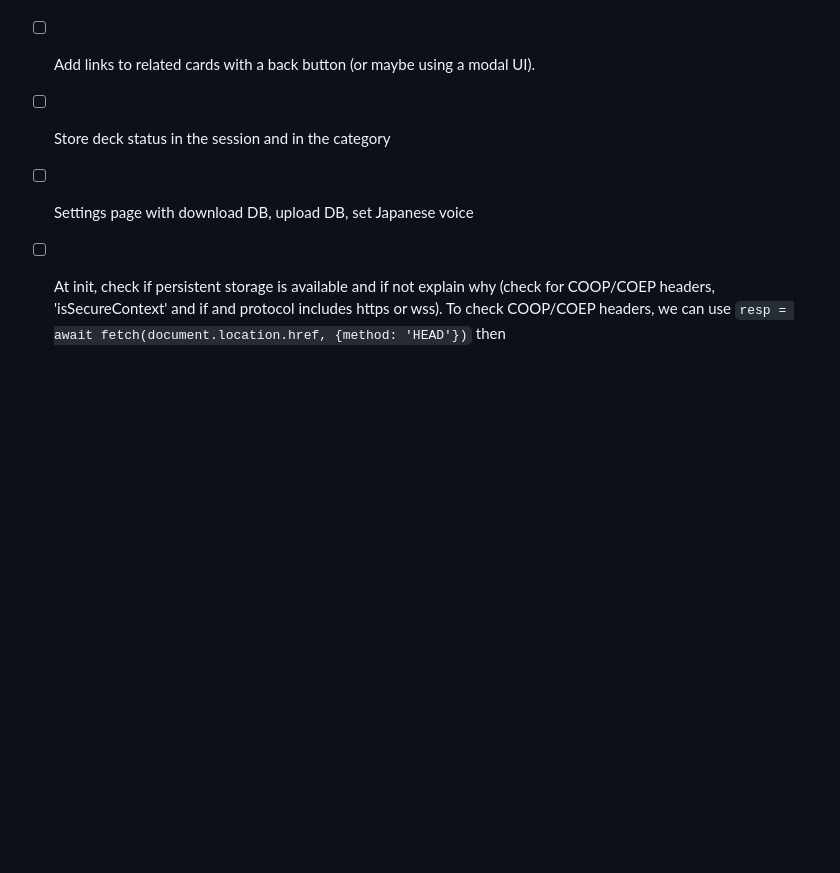
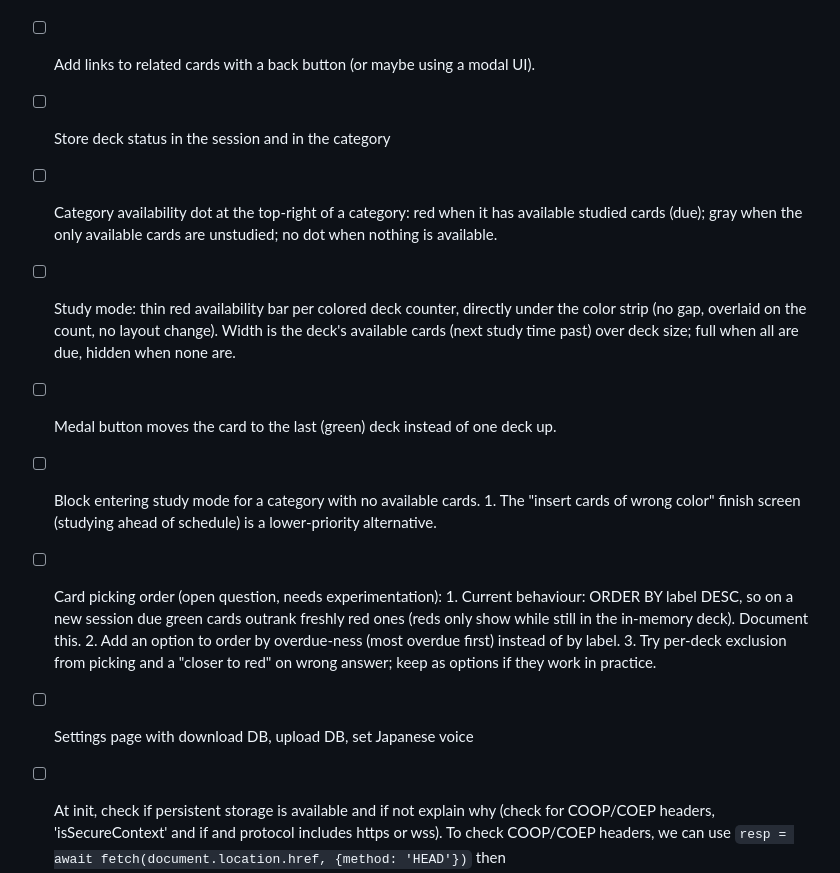
Before and after one commit to ybart/srs-flashcards, a Markdown page: docs/ROADMAP.md, the part around the change. Rendered like a GitHub page; blank space fills up the shorter version.

Commit message:
docs: Plan study availability indicators and picking-order options
- Category availability dot (top-right): red for available studied cards, gray
  when only unstudied are available, none when nothing is available
- Study mode: per-deck availability bars under the colour strips
- Medal button moves the card to the last (green) deck
- Block study mode on categories with no available cards
- Picking-order experiments: order by overdue-ness, per-deck exclusion, closer
  to red

```diff
--- a/docs/ROADMAP.md
+++ b/docs/ROADMAP.md
@@ -101,6 +101,23 @@
 - [ ] Make question font smaller when more than 4 chars
 - [ ] Add links to related cards with a back button (or maybe using a modal UI).
 - [ ] Store deck status in the session and in the category
+- [ ] Category availability dot at the top-right of a category: red when it has available
+      studied cards (due); gray when the only available cards are unstudied; no dot when
+      nothing is available.
+- [ ] Study mode: thin red availability bar per colored deck counter, directly under the
+      color strip (no gap, overlaid on the count, no layout change). Width is the deck's
+      available cards (next study time past) over deck size; full when all are due, hidden
+      when none are.
+- [ ] Medal button moves the card to the last (green) deck instead of one deck up.
+- [ ] Block entering study mode for a category with no available cards.
+        1. The "insert cards of wrong color" finish screen (studying ahead of schedule) is a
+           lower-priority alternative.
+- [ ] Card picking order (open question, needs experimentation):
+        1. Current behaviour: ORDER BY label DESC, so on a new session due green cards outrank
+           freshly red ones (reds only show while still in the in-memory deck). Document this.
+        2. Add an option to order by overdue-ness (most overdue first) instead of by label.
+        3. Try per-deck exclusion from picking and a "closer to red" on wrong answer; keep as
+           options if they work in practice.
 - [ ] Settings page with download DB, upload DB, set Japanese voice
 - [ ] At init, check if persistent storage is available and if not explain why
 (check for COOP/COEP headers, 'isSecureContext' and if and protocol includes https or wss).
```
